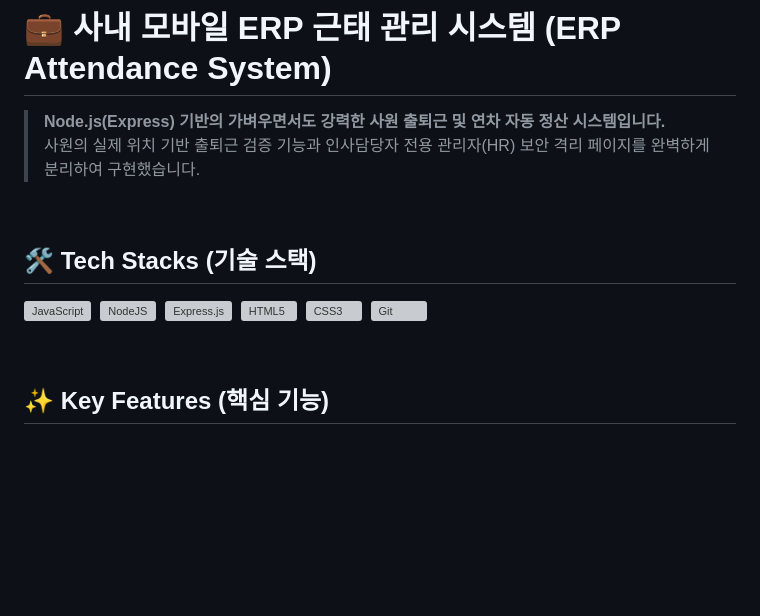
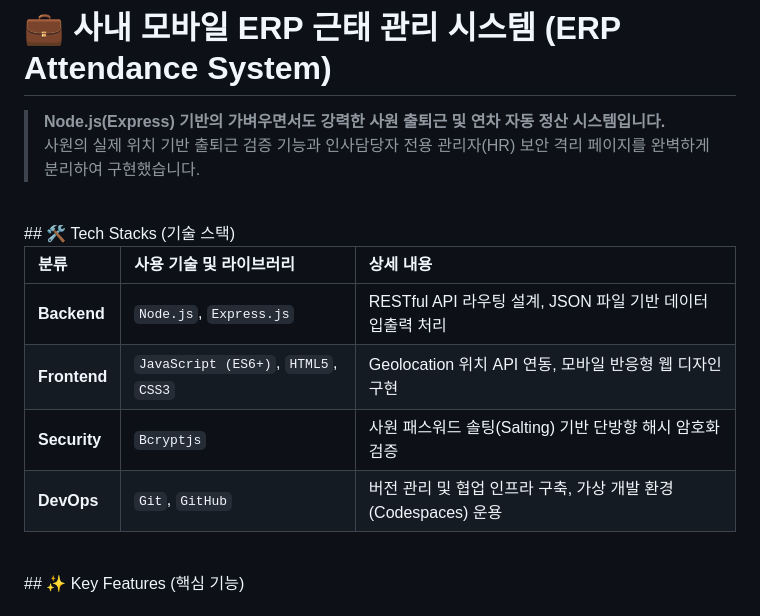
Before and after one commit to kimjeonghwa999/ERP, a Markdown page: README.md, the part around the change. Drawn GitHub-style; blank space fills up the shorter version; grey boxes are pictures that could not be loaded.

Commit message:
docs: 엑박 이미지 주소 삭제 및 가독성 높은 텍스트 표 구조로 대체

```diff
--- a/README.md
+++ b/README.md
@@ -4,18 +4,16 @@
 > 사원의 실제 위치 기반 출퇴근 검증 기능과 인사담당자 전용 관리자(HR) 보안 격리 페이지를 완벽하게 분리하여 구현했습니다.
 
 <br>
-
 ## 🛠 Tech Stacks (기술 스택)
 
-<img src="https://shields.io" alt="JavaScript" />&nbsp;
-<img src="https://shields.io" alt="NodeJS" />&nbsp;
-<img src="https://shields.io" alt="Express.js" />&nbsp;
-<img src="https://shields.io" alt="HTML5" />&nbsp;
-<img src="https://shields.io" alt="CSS3" />&nbsp;
-<img src="https://shields.io" alt="Git" />
+| 분류 | 사용 기술 및 라이브러리 | 상세 내용 |
+| :--- | :--- | :--- |
+| **Backend** | `Node.js`, `Express.js` | RESTful API 라우팅 설계, JSON 파일 기반 데이터 입출력 처리 |
+| **Frontend** | `JavaScript (ES6+)`, `HTML5`, `CSS3` | Geolocation 위치 API 연동, 모바일 반응형 웹 디자인 구현 |
+| **Security** | `Bcryptjs` | 사원 패스워드 솔팅(Salting) 기반 단방향 해시 암호화 검증 |
+| **DevOps** | `Git`, `GitHub` | 버전 관리 및 협업 인프라 구축, 가상 개발 환경(Codespaces) 운용 |
 
 <br>
-
 ## ✨ Key Features (핵심 기능)
 
 ### 📱 1. 일반 사원용 모바일 최적화 근태 컴포넌트 (`/`)
```
